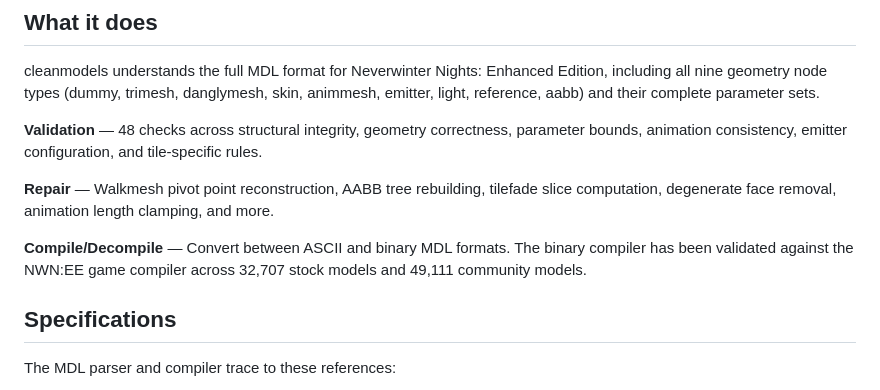
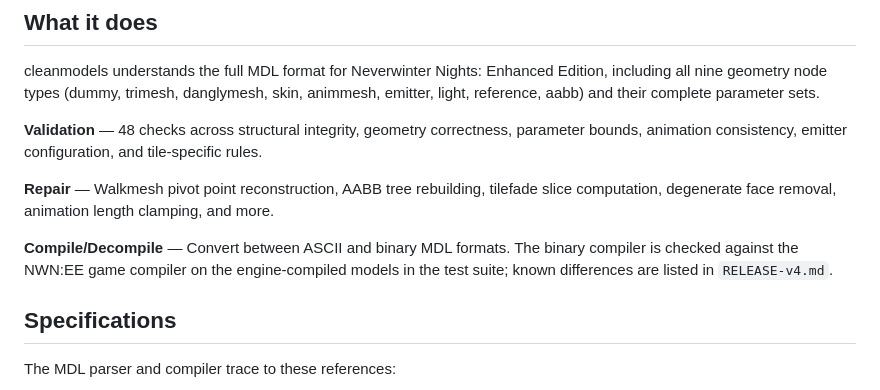
Before and after one commit to plenarius/cleanmodels, a Markdown page: README.md, the part around the change. Drawn GitHub-style.

```diff
--- a/README.md
+++ b/README.md
@@ -208,7 +208,7 @@ cleanmodels understands the full MDL format for Neverwinter Nights: Enhanced Edi
 
 **Repair** — Walkmesh pivot point reconstruction, AABB tree rebuilding, tilefade slice computation, degenerate face removal, animation length clamping, and more.
 
-**Compile/Decompile** — Convert between ASCII and binary MDL formats. The binary compiler has been validated against the NWN:EE game compiler across 32,707 stock models and 49,111 community models.
+**Compile/Decompile** — Convert between ASCII and binary MDL formats. The binary compiler is checked against the NWN:EE game compiler on the engine-compiled models in the test suite; known differences are listed in `RELEASE-v4.md`.
 
 ## Specifications
 
```
Also changed, not shown: RELEASE-v4.md (+7 -2 lines).
